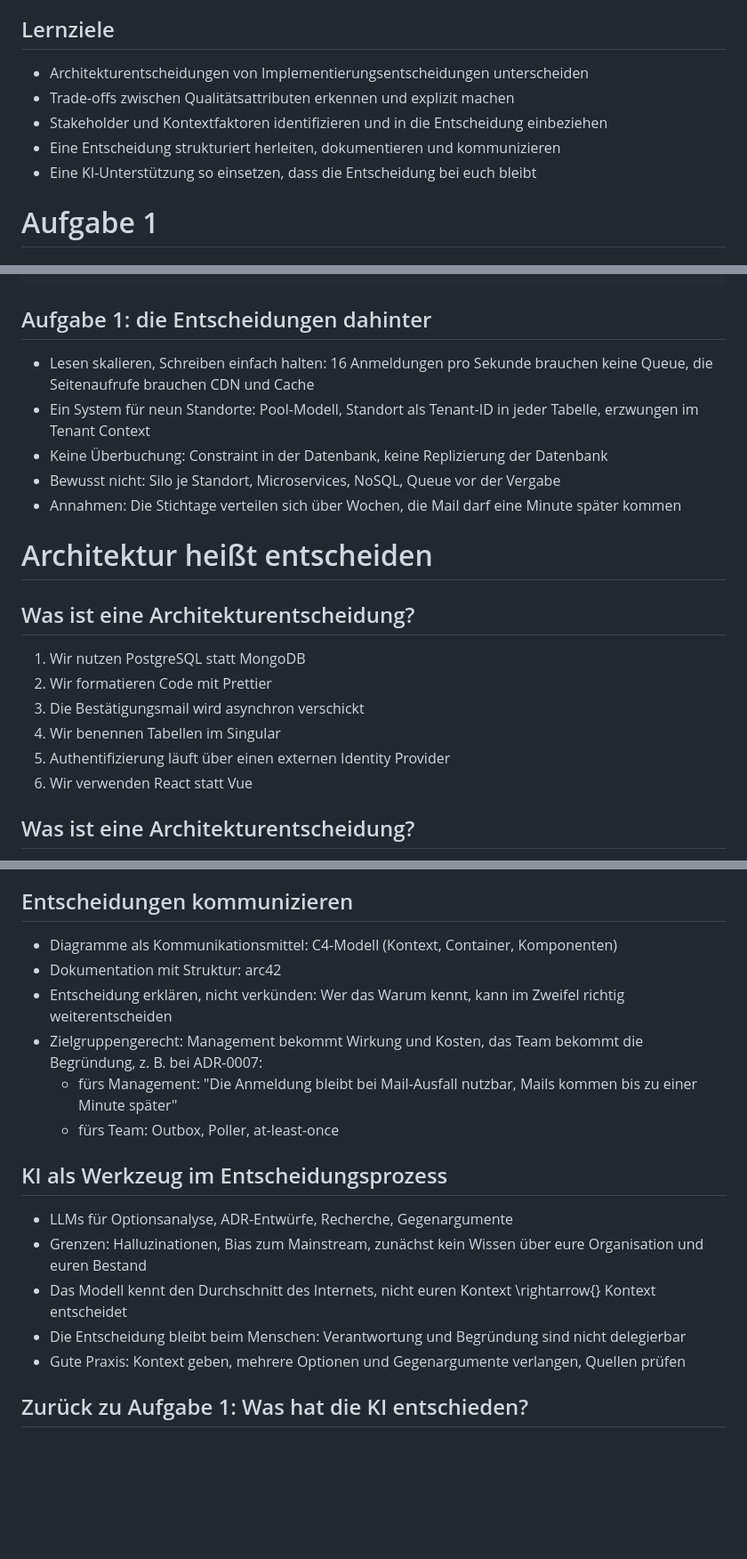
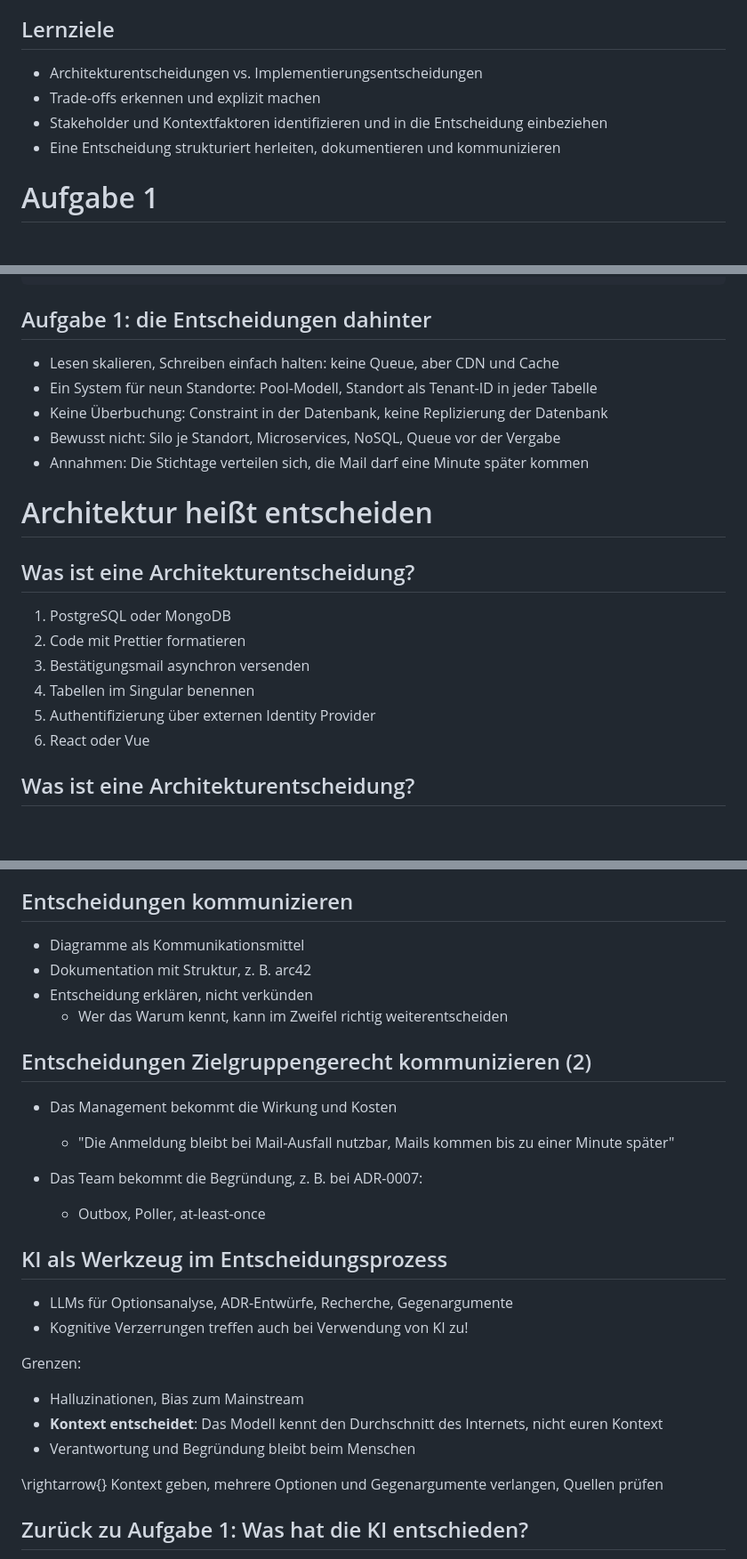
Before and after one commit to dhbw-ka-scalable-systems/lecture, a Markdown page: Material/Slides/03_Technische_Entscheidungsfindung.md, 3 parts joined by grey strips. Shown at 89% size. Drawn GitHub-style; blank space fills up the shorter version.

Commit message:
Update 03 slides

```diff
--- a/Material/Slides/03_Technische_Entscheidungsfindung.md
+++ b/Material/Slides/03_Technische_Entscheidungsfindung.md
@@ -25,11 +25,10 @@ section-titles: true
 
 ## Lernziele
 
-- Architekturentscheidungen von Implementierungsentscheidungen unterscheiden
-- Trade-offs zwischen Qualitätsattributen erkennen und explizit machen
+- Architekturentscheidungen vs. Implementierungsentscheidungen
+- Trade-offs erkennen und explizit machen
 - Stakeholder und Kontextfaktoren identifizieren und in die Entscheidung einbeziehen
 - Eine Entscheidung strukturiert herleiten, dokumentieren und kommunizieren
-- Eine KI-Unterstützung so einsetzen, dass die Entscheidung bei euch bleibt
 
 # Aufgabe 1
 
@@ -99,22 +97,22 @@ P -right-> M : at-least-once
 
 ## Aufgabe 1: die Entscheidungen dahinter
 
-- Lesen skalieren, Schreiben einfach halten: 16 Anmeldungen pro Sekunde brauchen keine Queue, die Seitenaufrufe brauchen CDN und Cache
-- Ein System für neun Standorte: Pool-Modell, Standort als Tenant-ID in jeder Tabelle, erzwungen im Tenant Context
+- Lesen skalieren, Schreiben einfach halten: keine Queue, aber CDN und Cache
+- Ein System für neun Standorte: Pool-Modell, Standort als Tenant-ID in jeder Tabelle
 - Keine Überbuchung: Constraint in der Datenbank, keine Replizierung der Datenbank
 - Bewusst nicht: Silo je Standort, Microservices, NoSQL, Queue vor der Vergabe
-- Annahmen: Die Stichtage verteilen sich über Wochen, die Mail darf eine Minute später kommen
+- Annahmen: Die Stichtage verteilen sich, die Mail darf eine Minute später kommen
 
 # Architektur heißt entscheiden
 
 ## Was ist eine Architekturentscheidung?
 
-1. Wir nutzen PostgreSQL statt MongoDB
-2. Wir formatieren Code mit Prettier
-3. Die Bestätigungsmail wird asynchron verschickt
-4. Wir benennen Tabellen im Singular
-5. Authentifizierung läuft über einen externen Identity Provider
-6. Wir verwenden React statt Vue
+1. PostgreSQL oder MongoDB
+2. Code mit Prettier formatieren
+3. Bestätigungsmail asynchron versenden
+4. Tabellen im Singular benennen
+5. Authentifizierung über externen Identity Provider
+6. React oder Vue
 
 ## Was ist eine Architekturentscheidung?
 
@@ -413,20 +412,31 @@ verschickt sie. Kein neues System, kein Mailversand im Request.
 
 ## Entscheidungen kommunizieren
 
-- Diagramme als Kommunikationsmittel: C4-Modell (Kontext, Container, Komponenten)
-- Dokumentation mit Struktur: arc42
-- Entscheidung erklären, nicht verkünden: Wer das Warum kennt, kann im Zweifel richtig weiterentscheiden
-- Zielgruppengerecht: Management bekommt Wirkung und Kosten, das Team bekommt die Begründung, z. B. bei ADR-0007:
-  - fürs Management: "Die Anmeldung bleibt bei Mail-Ausfall nutzbar, Mails kommen bis zu einer Minute später"
-  - fürs Team: Outbox, Poller, at-least-once
+- Diagramme als Kommunikationsmittel
+- Dokumentation mit Struktur, z. B. arc42
+- Entscheidung erklären, nicht verkünden
+  - Wer das Warum kennt, kann im Zweifel richtig weiterentscheiden
+
+## Entscheidungen Zielgruppengerecht kommunizieren (2)
+
+- Das Management bekommt die Wirkung und Kosten
+  - "Die Anmeldung bleibt bei Mail-Ausfall nutzbar, Mails kommen bis zu einer Minute später"
+
+- Das Team bekommt die Begründung, z. B. bei ADR-0007:
+  - Outbox, Poller, at-least-once
 
 ## KI als Werkzeug im Entscheidungsprozess
 
 - LLMs für Optionsanalyse, ADR-Entwürfe, Recherche, Gegenargumente
-- Grenzen: Halluzinationen, Bias zum Mainstream, zunächst kein Wissen über eure Organisation und euren Bestand
-- Das Modell kennt den Durchschnitt des Internets, nicht euren Kontext \rightarrow{} Kontext entscheidet
-- Die Entscheidung bleibt beim Menschen: Verantwortung und Begründung sind nicht delegierbar
-- Gute Praxis: Kontext geben, mehrere Optionen und Gegenargumente verlangen, Quellen prüfen
+- Kognitive Verzerrungen treffen auch bei Verwendung von KI zu!
+
+Grenzen:
+
+- Halluzinationen, Bias zum Mainstream
+- **Kontext entscheidet**: Das Modell kennt den Durchschnitt des Internets, nicht euren Kontext
+- Verantwortung und Begründung bleibt beim Menschen
+
+\rightarrow{} Kontext geben, mehrere Optionen und Gegenargumente verlangen, Quellen prüfen
 
 ## Zurück zu Aufgabe 1: Was hat die KI entschieden?
 
```
Also changed, not shown: other parts of Material/Slides/03_Technische_Entscheidungsfindung.md (+25 -25 lines).
